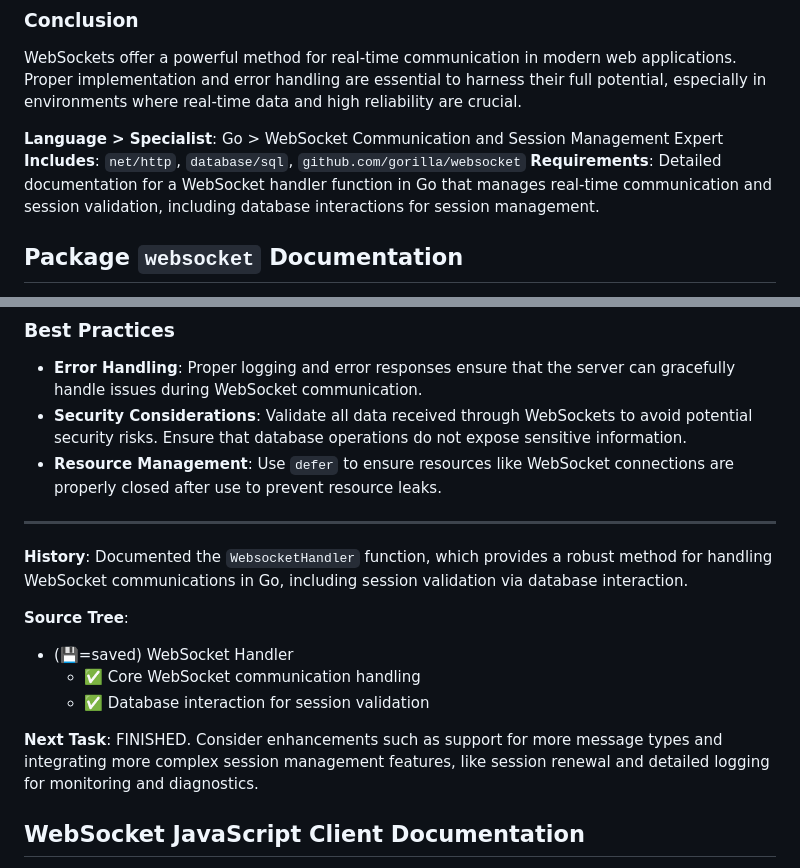
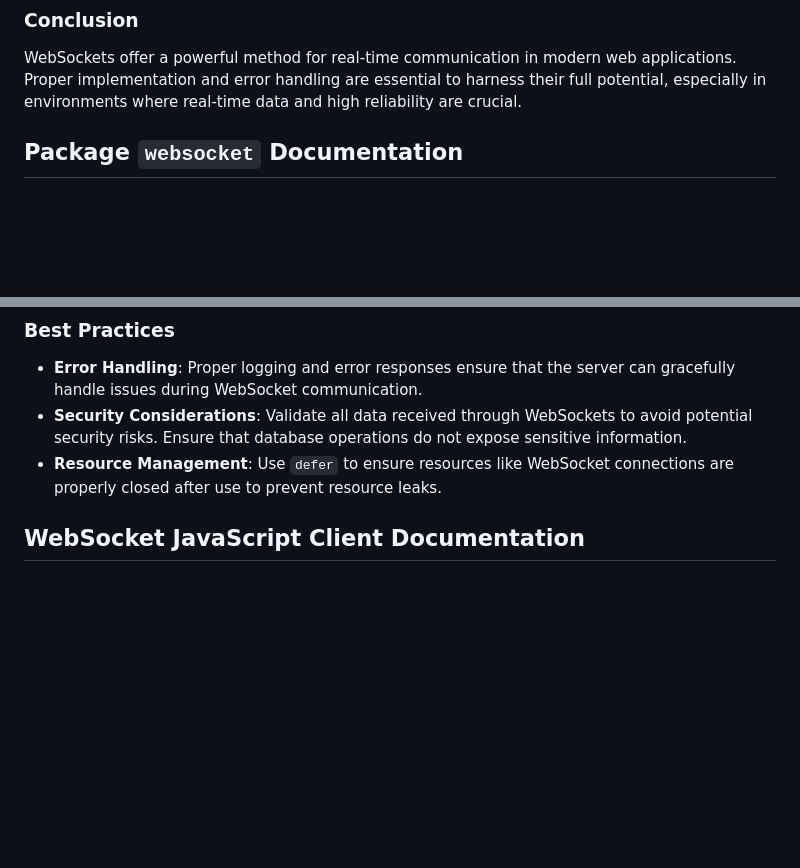
Before and after one commit to ZiRaOmega/CodeQuarry, a Markdown page: doc/websocket.md, 2 parts joined by grey strips. Rendered like a GitHub page; blank space fills up the shorter version.

Commit message:
websocket readme

```diff
--- a/doc/websocket.md
+++ b/doc/websocket.md
@@ -66,9 +66,6 @@ In Go, using the Gorilla WebSocket package, each of these errors needs to be app
 
 WebSockets offer a powerful method for real-time communication in modern web applications. Proper implementation and error handling are essential to harness their full potential, especially in environments where real-time data and high reliability are crucial.
 
-**Language > Specialist**: Go > WebSocket Communication and Session Management Expert
-**Includes**: `net/http`, `database/sql`, `github.com/gorilla/websocket`
-**Requirements**: Detailed documentation for a WebSocket handler function in Go that manages real-time communication and session validation, including database interactions for session management.
 
 ## Package `websocket` Documentation
 
@@ -237,16 +234,6 @@ http.HandleFunc("/websocket", WebsocketHandler(db))
 - **Security Considerations**: Validate all data received through WebSockets to avoid potential security risks. Ensure that database operations do not expose sensitive information.
 - **Resource Management**: Use `defer` to ensure resources like WebSocket connections are properly closed after use to prevent resource leaks.
 
----
-
-**History**: Documented the `WebsocketHandler` function, which provides a robust method for handling WebSocket communications in Go, including session validation via database interaction.
-
-**Source Tree**:
-- (💾=saved) WebSocket Handler
-  - ✅ Core WebSocket communication handling
-  - ✅ Database interaction for session validation
-
-**Next Task**: FINISHED. Consider enhancements such as support for more message types and integrating more complex session management features, like session renewal and detailed logging for monitoring and diagnostics.
 ## WebSocket JavaScript Client Documentation
 
 This documentation provides an overview and detailed explanation of a JavaScript script designed to establish and handle a WebSocket connection. This script utilizes the WebSockets API to communicate with a server from a web client.
```
